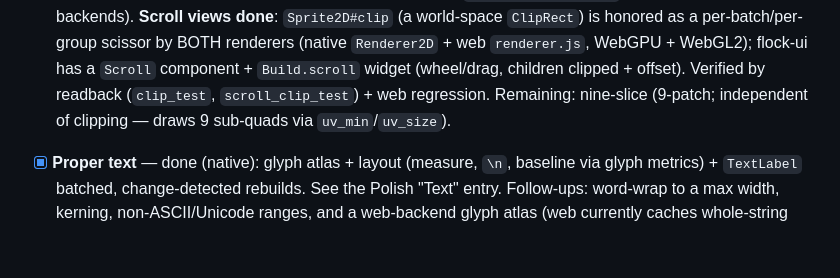
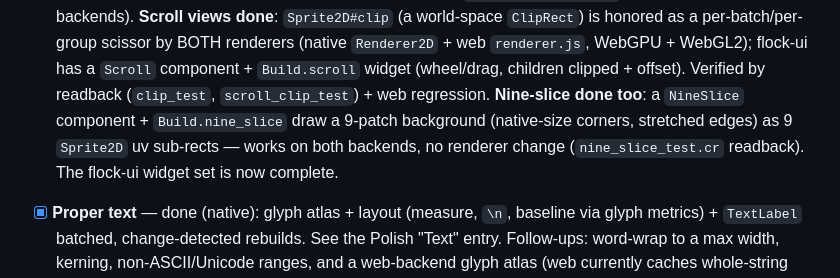
Before and after one commit to raj/flock, a Markdown page: todo.md, the part around the change. Drawn GitHub-style; blank space fills up the shorter version.

Commit message:
nine-slice done (flock-ui widget set complete)

```diff
--- a/todo.md
+++ b/todo.md
@@ -356,8 +356,10 @@ day-to-day experience of writing a game, not by size. Anchors: what Bevy/MonoGam
       a per-batch/per-group scissor by BOTH renderers (native `Renderer2D` + web `renderer.js`,
       WebGPU + WebGL2); flock-ui has a `Scroll` component + `Build.scroll` widget (wheel/drag,
       children clipped + offset). Verified by readback (`clip_test`, `scroll_clip_test`) + web
-      regression. Remaining: nine-slice (9-patch; independent of clipping — draws 9 sub-quads via
-      `uv_min`/`uv_size`).
+      regression. **Nine-slice done too**: a `NineSlice` component + `Build.nine_slice` draw a
+      9-patch background (native-size corners, stretched edges) as 9 `Sprite2D` uv sub-rects —
+      works on both backends, no renderer change (`nine_slice_test.cr` readback). The flock-ui
+      widget set is now complete.
 - [x] **Proper text** — done (native): glyph atlas + layout (measure, `\n`, baseline via glyph
       metrics) + `TextLabel` batched, change-detected rebuilds. See the Polish "Text" entry.
       Follow-ups: word-wrap to a max width, kerning, non-ASCII/Unicode ranges, and a web-backend
```
